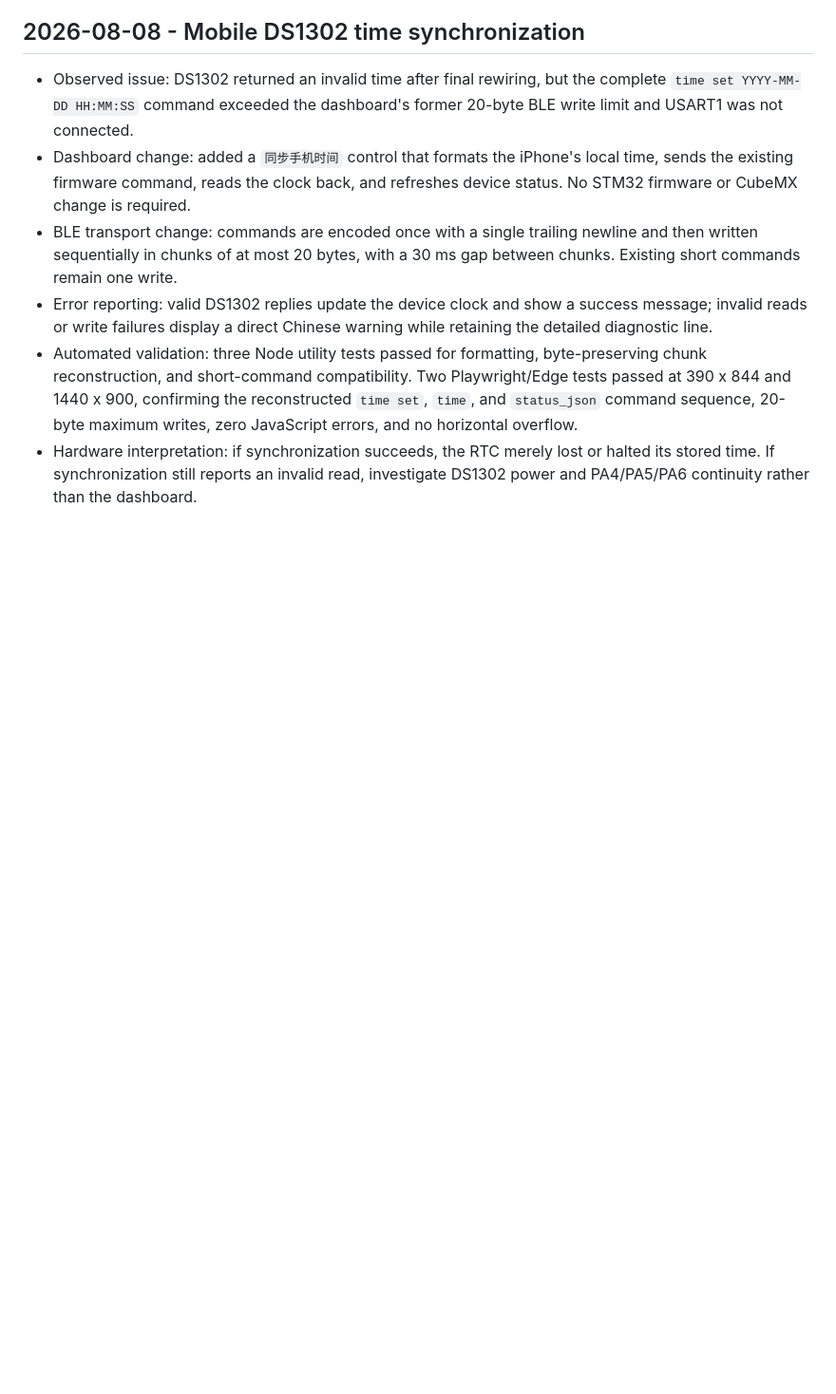
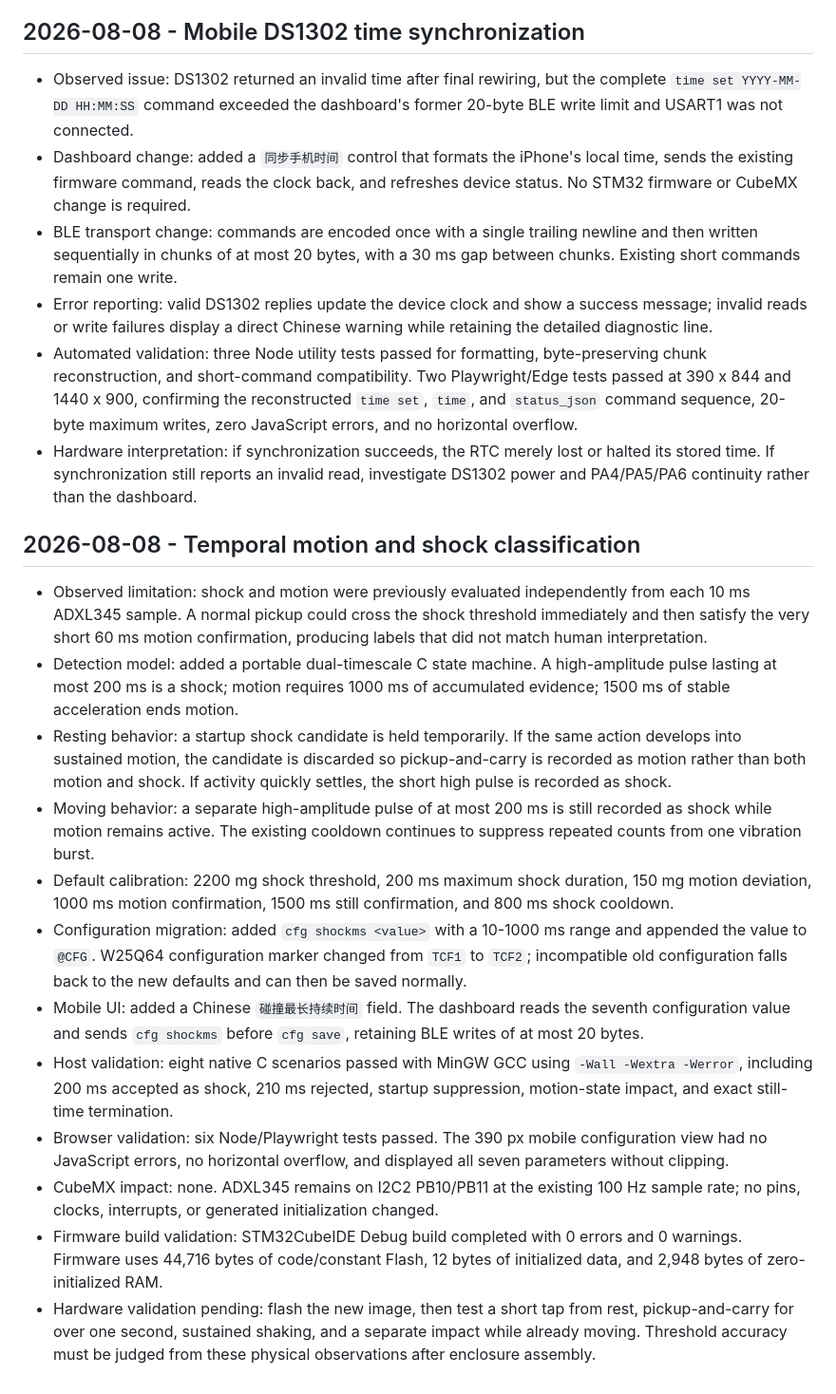
Before and after one commit to Hansolo2r/stm32-transport-logger, a Markdown page: docs/development-log.md, the part around the change. Shown at 95% size. Rendered like a GitHub page; blank space fills up the shorter version.

Commit message:
Document temporal event classification

```diff
--- a/docs/development-log.md
+++ b/docs/development-log.md
@@ -395,3 +395,18 @@
 - Error reporting: valid DS1302 replies update the device clock and show a success message; invalid reads or write failures display a direct Chinese warning while retaining the detailed diagnostic line.
 - Automated validation: three Node utility tests passed for formatting, byte-preserving chunk reconstruction, and short-command compatibility. Two Playwright/Edge tests passed at 390 x 844 and 1440 x 900, confirming the reconstructed `time set`, `time`, and `status_json` command sequence, 20-byte maximum writes, zero JavaScript errors, and no horizontal overflow.
 - Hardware interpretation: if synchronization succeeds, the RTC merely lost or halted its stored time. If synchronization still reports an invalid read, investigate DS1302 power and PA4/PA5/PA6 continuity rather than the dashboard.
+
+## 2026-08-08 - Temporal motion and shock classification
+
+- Observed limitation: shock and motion were previously evaluated independently from each 10 ms ADXL345 sample. A normal pickup could cross the shock threshold immediately and then satisfy the very short 60 ms motion confirmation, producing labels that did not match human interpretation.
+- Detection model: added a portable dual-timescale C state machine. A high-amplitude pulse lasting at most 200 ms is a shock; motion requires 1000 ms of accumulated evidence; 1500 ms of stable acceleration ends motion.
+- Resting behavior: a startup shock candidate is held temporarily. If the same action develops into sustained motion, the candidate is discarded so pickup-and-carry is recorded as motion rather than both motion and shock. If activity quickly settles, the short high pulse is recorded as shock.
+- Moving behavior: a separate high-amplitude pulse of at most 200 ms is still recorded as shock while motion remains active. The existing cooldown continues to suppress repeated counts from one vibration burst.
+- Default calibration: 2200 mg shock threshold, 200 ms maximum shock duration, 150 mg motion deviation, 1000 ms motion confirmation, 1500 ms still confirmation, and 800 ms shock cooldown.
+- Configuration migration: added `cfg shockms <value>` with a 10-1000 ms range and appended the value to `@CFG`. W25Q64 configuration marker changed from `TCF1` to `TCF2`; incompatible old configuration falls back to the new defaults and can then be saved normally.
+- Mobile UI: added a Chinese `碰撞最长持续时间` field. The dashboard reads the seventh configuration value and sends `cfg shockms` before `cfg save`, retaining BLE writes of at most 20 bytes.
+- Host validation: eight native C scenarios passed with MinGW GCC using `-Wall -Wextra -Werror`, including 200 ms accepted as shock, 210 ms rejected, startup suppression, motion-state impact, and exact still-time termination.
+- Browser validation: six Node/Playwright tests passed. The 390 px mobile configuration view had no JavaScript errors, no horizontal overflow, and displayed all seven parameters without clipping.
+- CubeMX impact: none. ADXL345 remains on I2C2 PB10/PB11 at the existing 100 Hz sample rate; no pins, clocks, interrupts, or generated initialization changed.
+- Firmware build validation: STM32CubeIDE Debug build completed with 0 errors and 0 warnings. Firmware uses 44,716 bytes of code/constant Flash, 12 bytes of initialized data, and 2,948 bytes of zero-initialized RAM.
+- Hardware validation pending: flash the new image, then test a short tap from rest, pickup-and-carry for over one second, sustained shaking, and a separate impact while already moving. Threshold accuracy must be judged from these physical observations after enclosure assembly.
```
Also changed, not shown: 1 other file.
